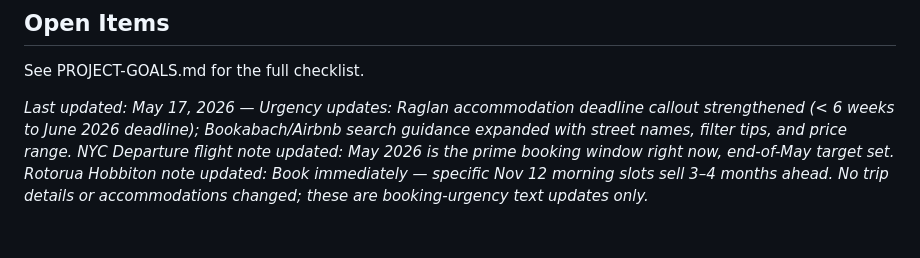
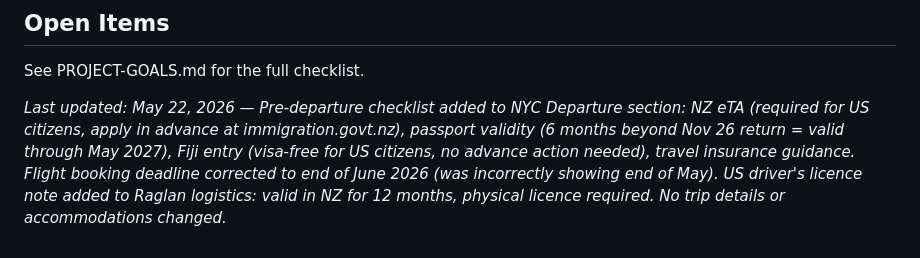
Before and after one commit to capatonx/Initial-Test, a Markdown page: TRIP-CONTEXT.md, the part around the change. Rendered like a GitHub page.

Commit message:
chore: update trip context

```diff
--- a/TRIP-CONTEXT.md
+++ b/TRIP-CONTEXT.md
@@ -89,4 +89,4 @@
 
 See PROJECT-GOALS.md for the full checklist.
 
-*Last updated: May 17, 2026 — Urgency updates: Raglan accommodation deadline callout strengthened (< 6 weeks to June 2026 deadline); Bookabach/Airbnb search guidance expanded with street names, filter tips, and price range. NYC Departure flight note updated: May 2026 is the prime booking window right now, end-of-May target set. Rotorua Hobbiton note updated: Book immediately — specific Nov 12 morning slots sell 3–4 months ahead. No trip details or accommodations changed; these are booking-urgency text updates only.*
+*Last updated: May 22, 2026 — Pre-departure checklist added to NYC Departure section: NZ eTA (required for US citizens, apply in advance at immigration.govt.nz), passport validity (6 months beyond Nov 26 return = valid through May 2027), Fiji entry (visa-free for US citizens, no advance action needed), travel insurance guidance. Flight booking deadline corrected to end of June 2026 (was incorrectly showing end of May). US driver's licence note added to Raglan logistics: valid in NZ for 12 months, physical licence required. No trip details or accommodations changed.*
```
